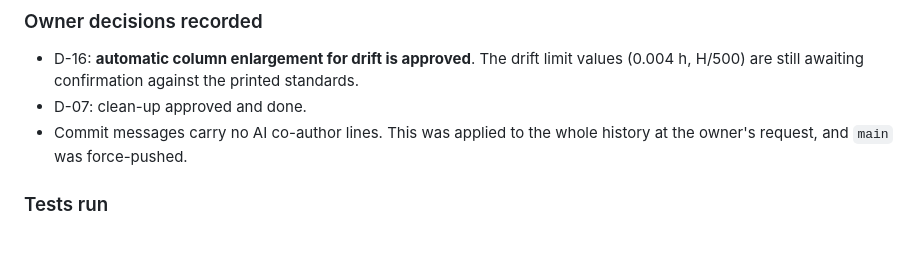
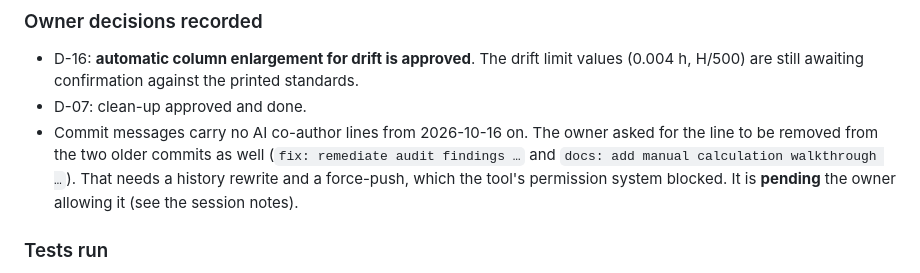
Before and after one commit to Ameerpeta-Srinidh/StructOptima, a Markdown page: CHANGELOG.md, the part around the change. Drawn GitHub-style; blank space fills up the shorter version.

Commit message:
docs: correct changelog note on commit attribution

```diff
--- a/CHANGELOG.md
+++ b/CHANGELOG.md
@@ -50,8 +50,10 @@ _local/       git-ignored: personal scripts and old outputs moved out of the roo
 - D-16: **automatic column enlargement for drift is approved**. The drift limit values (0.004 h, H/500) are still
   awaiting confirmation against the printed standards.
 - D-07: clean-up approved and done.
-- Commit messages carry no AI co-author lines. This was applied to the whole history at the owner's request, and
-  `main` was force-pushed.
+- Commit messages carry no AI co-author lines from 2026-10-16 on. The owner asked for the line to be removed from the
+  two older commits as well (`fix: remediate audit findings …` and `docs: add manual calculation walkthrough …`).
+  That needs a history rewrite and a force-push, which the tool's permission system blocked. It is **pending** the
+  owner allowing it (see the session notes).
 
 ### Tests run
 - `PYTHONDONTWRITEBYTECODE=1 python -m pytest tests -p no:cacheprovider -q -rs` → **520 passed, 3 skipped, 0 failed**.
```
